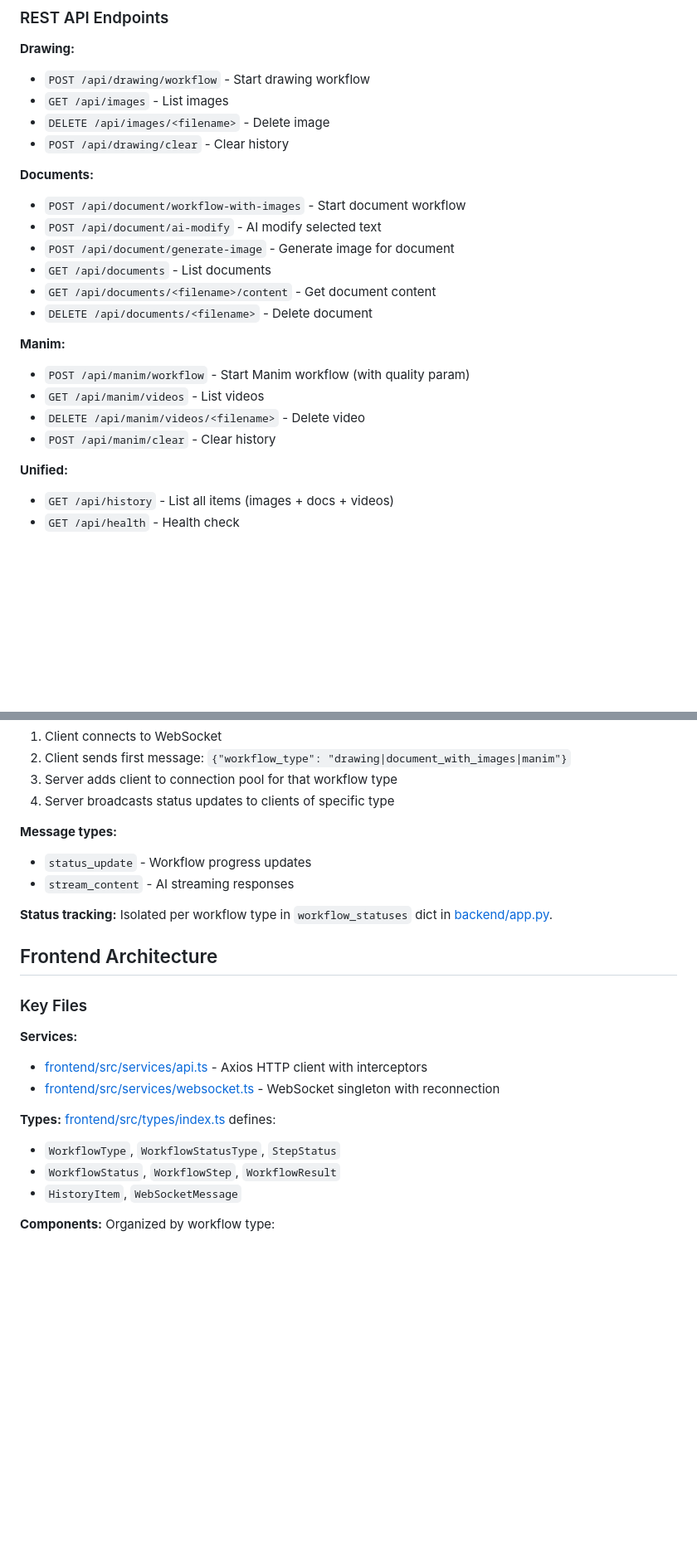
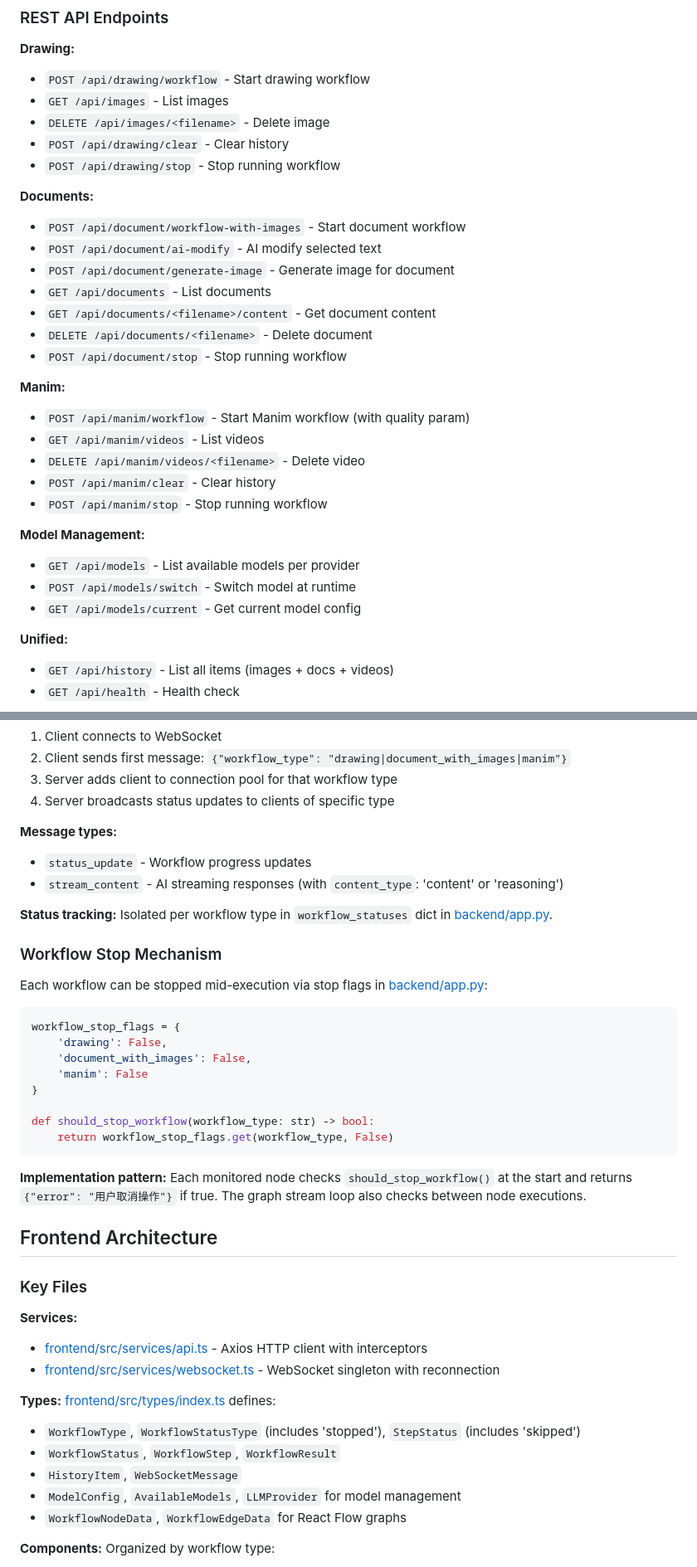
Before and after one commit to richardyang92/bamboo, a Markdown page: CLAUDE.md, 2 parts joined by grey strips. Shown at 83% size. GitHub-like rendering; blank space fills up the shorter version.

````diff
--- a/CLAUDE.md
+++ b/CLAUDE.md
@@ -155,6 +191,7 @@ Centralized configuration in [backend/config.py](backend/config.py):
 - `GET /api/images` - List images
 - `DELETE /api/images/<filename>` - Delete image
 - `POST /api/drawing/clear` - Clear history
+- `POST /api/drawing/stop` - Stop running workflow
 
 **Documents:**
 - `POST /api/document/workflow-with-images` - Start document workflow
@@ -163,12 +200,19 @@ Centralized configuration in [backend/config.py](backend/config.py):
 - `GET /api/documents` - List documents
 - `GET /api/documents/<filename>/content` - Get document content
 - `DELETE /api/documents/<filename>` - Delete document
+- `POST /api/document/stop` - Stop running workflow
 
 **Manim:**
 - `POST /api/manim/workflow` - Start Manim workflow (with quality param)
 - `GET /api/manim/videos` - List videos
 - `DELETE /api/manim/videos/<filename>` - Delete video
 - `POST /api/manim/clear` - Clear history
+- `POST /api/manim/stop` - Stop running workflow
+
+**Model Management:**
+- `GET /api/models` - List available models per provider
+- `POST /api/models/switch` - Switch model at runtime
+- `GET /api/models/current` - Get current model config
 
 **Unified:**
 - `GET /api/history` - List all items (images + docs + videos)
@@ -186,9 +230,26 @@ Centralized configuration in [backend/config.py](backend/config.py):
 
 **Message types:**
 - `status_update` - Workflow progress updates
-- `stream_content` - AI streaming responses
+- `stream_content` - AI streaming responses (with `content_type`: 'content' or 'reasoning')
 
 **Status tracking:** Isolated per workflow type in `workflow_statuses` dict in [backend/app.py](backend/app.py:40-62).
+
+### Workflow Stop Mechanism
+
+Each workflow can be stopped mid-execution via stop flags in [backend/app.py](backend/app.py:70-82):
+
+```python
+workflow_stop_flags = {
+    'drawing': False,
+    'document_with_images': False,
+    'manim': False
+}
+
+def should_stop_workflow(workflow_type: str) -> bool:
+    return workflow_stop_flags.get(workflow_type, False)
+```
+
+**Implementation pattern:** Each monitored node checks `should_stop_workflow()` at the start and returns `{"error": "用户取消操作"}` if true. The graph stream loop also checks between node executions.
 
 ## Frontend Architecture
 
@@ -199,9 +260,11 @@ Centralized configuration in [backend/config.py](backend/config.py):
 - [frontend/src/services/websocket.ts](frontend/src/services/websocket.ts) - WebSocket singleton with reconnection
 
 **Types:** [frontend/src/types/index.ts](frontend/src/types/index.ts) defines:
-- `WorkflowType`, `WorkflowStatusType`, `StepStatus`
+- `WorkflowType`, `WorkflowStatusType` (includes 'stopped'), `StepStatus` (includes 'skipped')
 - `WorkflowStatus`, `WorkflowStep`, `WorkflowResult`
 - `HistoryItem`, `WebSocketMessage`
+- `ModelConfig`, `AvailableModels`, `LLMProvider` for model management
+- `WorkflowNodeData`, `WorkflowEdgeData` for React Flow graphs
 
 **Components:** Organized by workflow type:
 - `components/drawing/` - Drawing workflow UI
````
Also changed, not shown: other parts of CLAUDE.md (+69 -3 lines).
